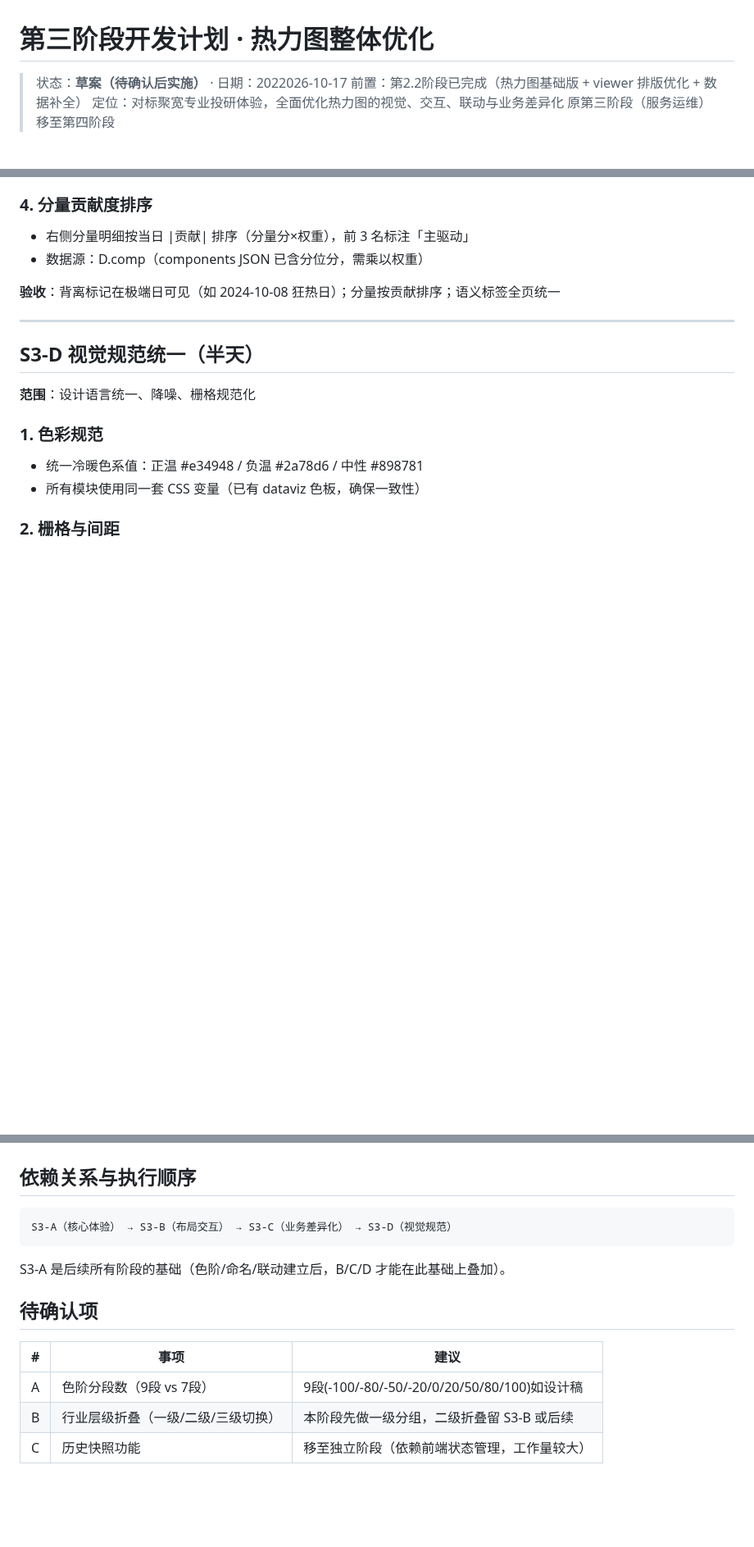
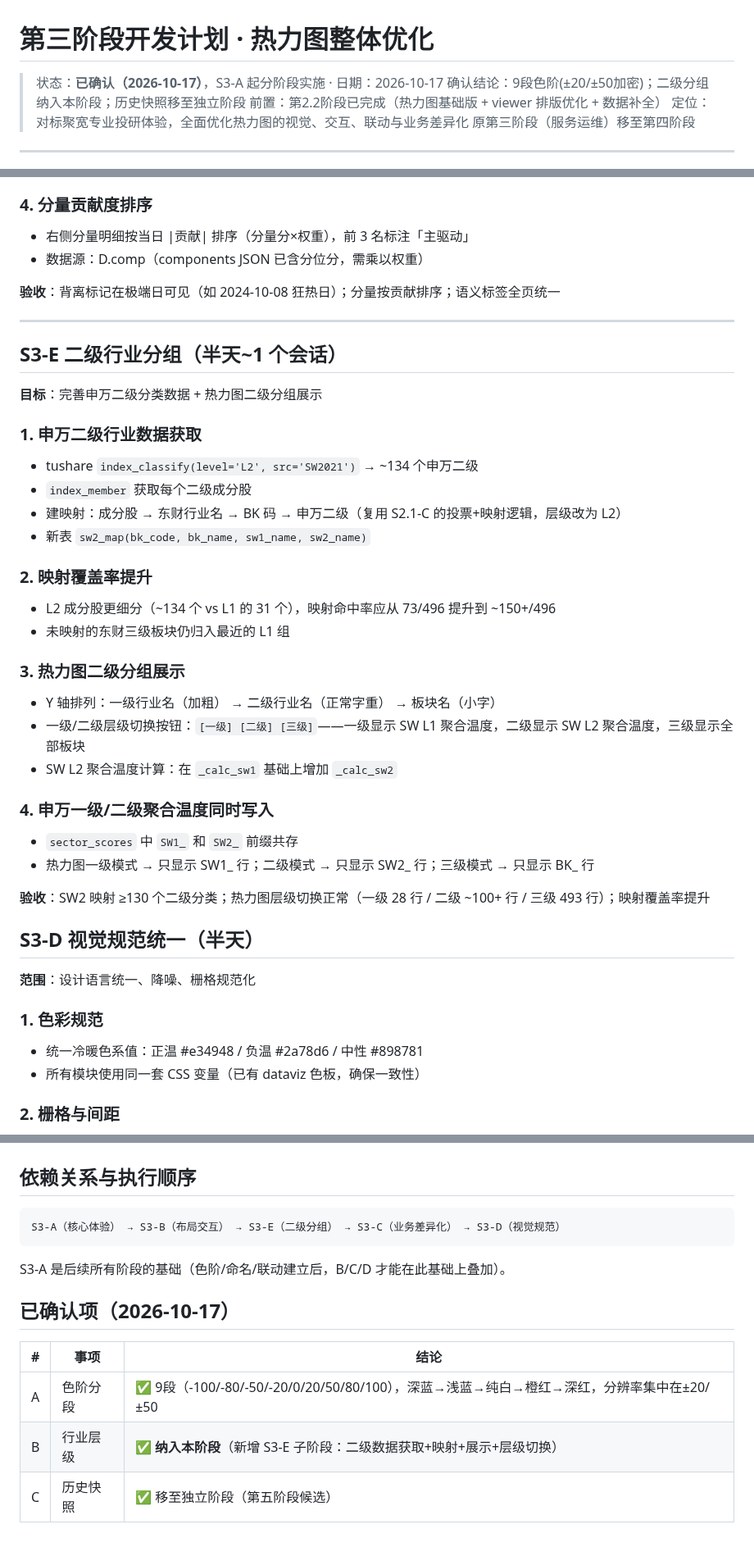
Before and after one commit to zhongbinling/stock_analyze, a Markdown page: docs/开发计划-第三阶段-热力图优化.md, 3 parts joined by grey strips. Shown at 82% size. GitHub-like rendering; blank space fills up the shorter version.

Commit message:
docs: 第三阶段计划确认+新增S3-E二级行业分组(SW L2数据获取/映射/层级切换)
Co-Authored-By: Claude Opus 5 (1M context) <noreply@anthropic.com>

````diff
--- a/docs/开发计划-第三阶段-热力图优化.md
+++ b/docs/开发计划-第三阶段-热力图优化.md
@@ -1,6 +1,7 @@
 # 第三阶段开发计划 · 热力图整体优化
 
-> 状态：**草案（待确认后实施）** · 日期：2022026-10-17
+> 状态：**已确认（2026-10-17）**，S3-A 起分阶段实施 · 日期：2026-10-17
+> 确认结论：9段色阶(±20/±50加密)；二级分组纳入本阶段；历史快照移至独立阶段
 > 前置：第2.2阶段已完成（热力图基础版 + viewer 排版优化 + 数据补全）
 > 定位：对标聚宽专业投研体验，全面优化热力图的视觉、交互、联动与业务差异化
 > 原第三阶段（服务运维）移至第四阶段
@@ -107,6 +108,31 @@
 
 ---
 
+## S3-E 二级行业分组（半天~1 个会话）
+
+**目标**：完善申万二级分类数据 + 热力图二级分组展示
+
+### 1. 申万二级行业数据获取
+- tushare `index_classify(level='L2', src='SW2021')` → ~134 个申万二级
+- `index_member` 获取每个二级成分股
+- 建映射：成分股 → 东财行业名 → BK 码 → 申万二级（复用 S2.1-C 的投票+映射逻辑，层级改为 L2）
+- 新表 `sw2_map(bk_code, bk_name, sw1_name, sw2_name)`
+
+### 2. 映射覆盖率提升
+- L2 成分股更细分（~134 个 vs L1 的 31 个），映射命中率应从 73/496 提升到 ~150+/496
+- 未映射的东财三级板块仍归入最近的 L1 组
+
+### 3. 热力图二级分组展示
+- Y 轴排列：一级行业名（加粗） → 二级行业名（正常字重） → 板块名（小字）
+- 一级/二级层级切换按钮：`[一级] [二级] [三级]`——一级显示 SW L1 聚合温度，二级显示 SW L2 聚合温度，三级显示全部板块
+- SW L2 聚合温度计算：在 `_calc_sw1` 基础上增加 `_calc_sw2`
+
+### 4. 申万一级/二级聚合温度同时写入
+- `sector_scores` 中 `SW1_` 和 `SW2_` 前缀共存
+- 热力图一级模式 → 只显示 SW1_ 行；二级模式 → 只显示 SW2_ 行；三级模式 → 只显示 BK_ 行
+
+**验收**：SW2 映射 ≥130 个二级分类；热力图层级切换正常（一级 28 行 / 二级 ~100+ 行 / 三级 493 行）；映射覆盖率提升
+
 ## S3-D 视觉规范统一（半天）
 
 **范围**：设计语言统一、降噪、栅格规范化
@@ -132,15 +158,15 @@
 ## 依赖关系与执行顺序
 
 ```
-S3-A（核心体验） → S3-B（布局交互） → S3-C（业务差异化） → S3-D（视觉规范）
+S3-A（核心体验） → S3-B（布局交互） → S3-E（二级分组） → S3-C（业务差异化） → S3-D（视觉规范）
 ```
 
 S3-A 是后续所有阶段的基础（色阶/命名/联动建立后，B/C/D 才能在此基础上叠加）。
 
-## 待确认项
+## 已确认项（2026-10-17）
 
-| # | 事项 | 建议 |
+| # | 事项 | 结论 |
 |---|---|---|
-| A | 色阶分段数（9段 vs 7段） | 9段(-100/-80/-50/-20/0/20/50/80/100)如设计稿 |
-| B | 行业层级折叠（一级/二级/三级切换） | 本阶段先做一级分组，二级折叠留 S3-B 或后续 |
-| C | 历史快照功能 | 移至独立阶段（依赖前端状态管理，工作量较大） |
+| A | 色阶分段 | ✅ 9段（-100/-80/-50/-20/0/20/50/80/100），深蓝→浅蓝→纯白→橙红→深红，分辨率集中在±20/±50 |
+| B | 行业层级 | ✅ **纳入本阶段**（新增 S3-E 子阶段：二级数据获取+映射+展示+层级切换） |
+| C | 历史快照 | ✅ 移至独立阶段（第五阶段候选） |
````
